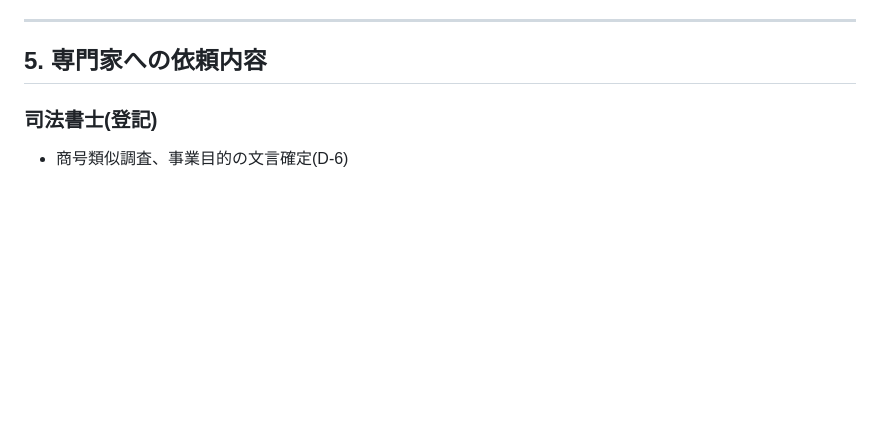
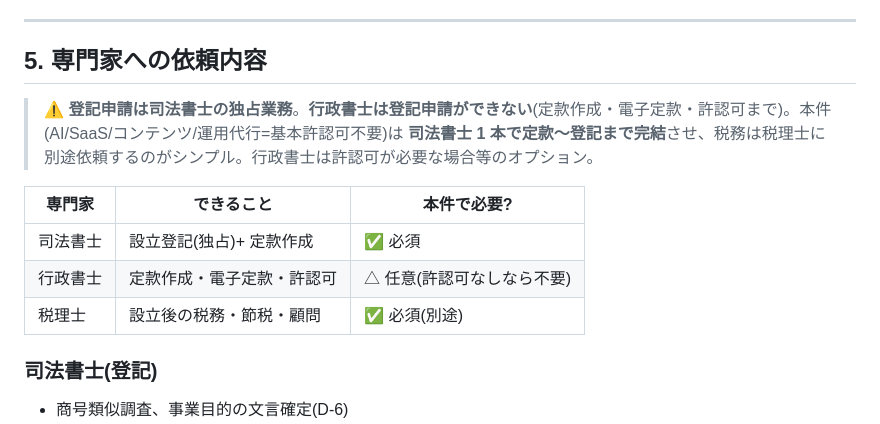
Before and after one commit to galaiworks/Virtus, a Markdown page: docs/incorporation-requirements.md, the part around the change. GitHub-like rendering; blank space fills up the shorter version.

Commit message:
docs(incorporation): 専門家の役割整理(司法書士/行政書士/税理士)を追記
- 登記は司法書士の独占業務、行政書士は登記申請不可である旨を明記
- 本件は司法書士1本で定款〜登記完結+税理士別途が最適と整理

Co-Authored-By: Claude Opus 4.8 (1M context) <noreply@anthropic.com>
Claude-Session: https://claude.ai/code/session_01PefooAWTXZCGf6iLWvXkFd

```diff
--- a/docs/incorporation-requirements.md
+++ b/docs/incorporation-requirements.md
@@ -114,6 +114,14 @@
 
 ## 5. 専門家への依頼内容
 
+> ⚠️ **登記申請は司法書士の独占業務**。**行政書士は登記申請ができない**(定款作成・電子定款・許認可まで)。本件(AI/SaaS/コンテンツ/運用代行=基本許認可不要)は **司法書士 1 本で定款〜登記まで完結**させ、税務は税理士に別途依頼するのがシンプル。行政書士は許認可が必要な場合等のオプション。
+
+| 専門家 | できること | 本件で必要? |
+|--------|-----------|-------------|
+| 司法書士 | 設立登記(独占)+ 定款作成 | ✅ 必須 |
+| 行政書士 | 定款作成・電子定款・許認可 | △ 任意(許認可なしなら不要) |
+| 税理士 | 設立後の税務・節税・顧問 | ✅ 必須(別途) |
+
 ### 司法書士(登記)
 - 商号類似調査、事業目的の文言確定(D-6)
 - 定款作成・電子定款認証(株式会社のため必須)
```
